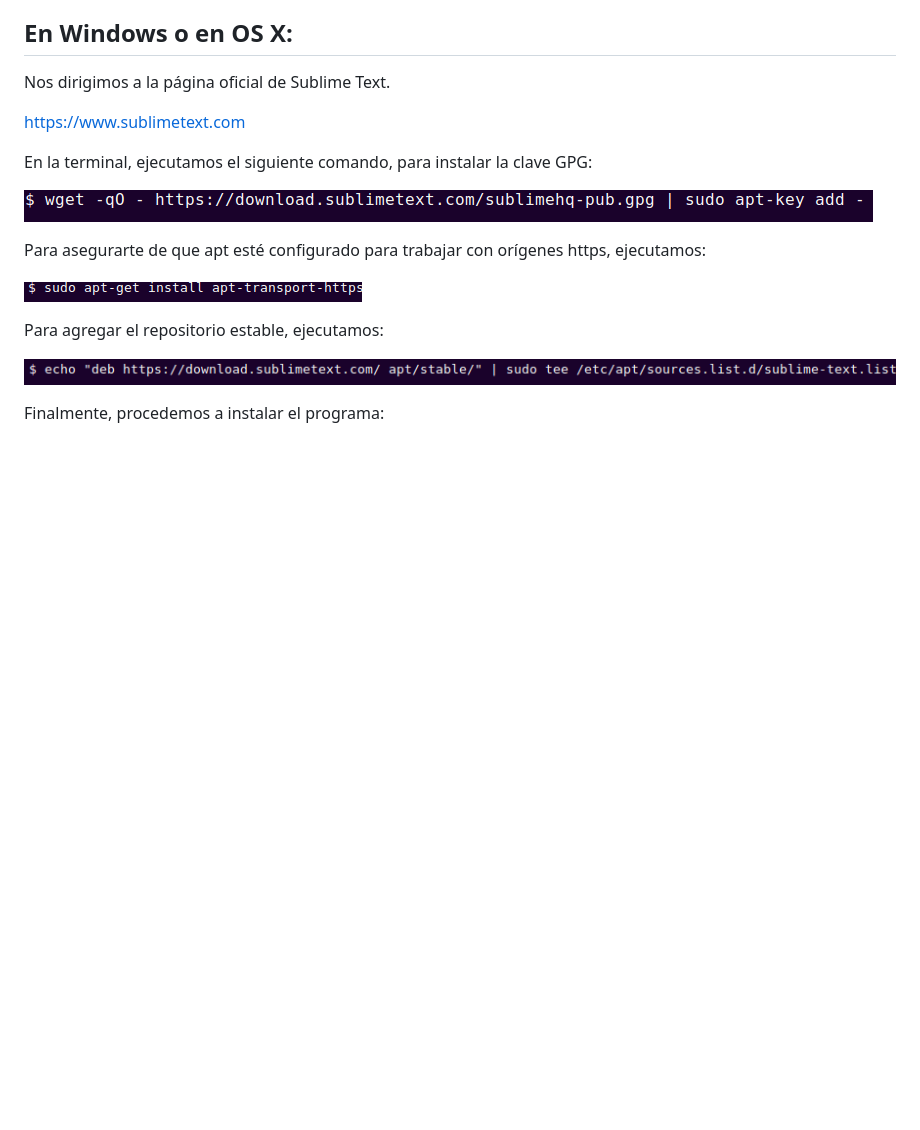
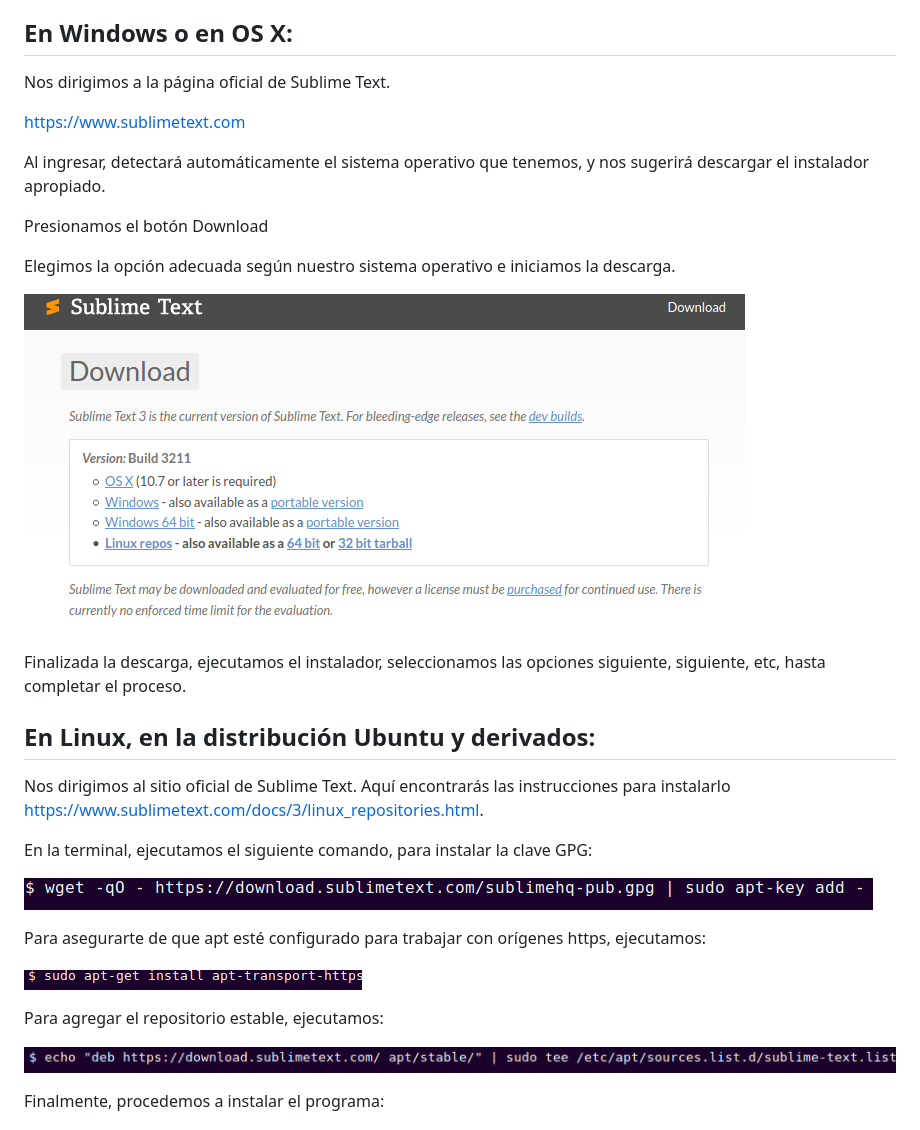
Before and after one commit to atralice/Curso.Prep.Henry, a Markdown page: 00-PrimerosPasos/editorTexto.md, the part around the change. Rendered like a GitHub page; pictures changed too: 00-PrimerosPasos/img/sublimeDownload.png (added); blank space fills up the shorter version.

Commit message:
Corrige error, faltaban líneas de texto en el archivo editorTexto

```diff
--- a/00-PrimerosPasos/editorTexto.md
+++ b/00-PrimerosPasos/editorTexto.md
@@ -21,6 +21,22 @@ Para instalarlo, realizaremos los siguientes pasos:
 Nos dirigimos a la página oficial de Sublime Text.
 
 <https://www.sublimetext.com>
+
+Al ingresar, detectará automáticamente el sistema operativo que tenemos, y nos sugerirá descargar el instalador apropiado.
+
+Presionamos el botón Download
+
+Elegimos la opción adecuada según nuestro sistema operativo e iniciamos la descarga.
+
+![Sublime text Dowload](./img/sublimeDownload.png)
+
+Finalizada la descarga, ejecutamos el instalador, seleccionamos las opciones siguiente, siguiente, etc, hasta completar el proceso.
+
+## En Linux, en la distribución Ubuntu y derivados:
+
+Nos dirigimos al sitio oficial de Sublime Text.
+Aquí encontrarás las instrucciones para instalarlo https://www.sublimetext.com/docs/3/linux_repositories.html.
+
 
 En la terminal, ejecutamos el siguiente comando, para instalar la clave GPG:
 
```
